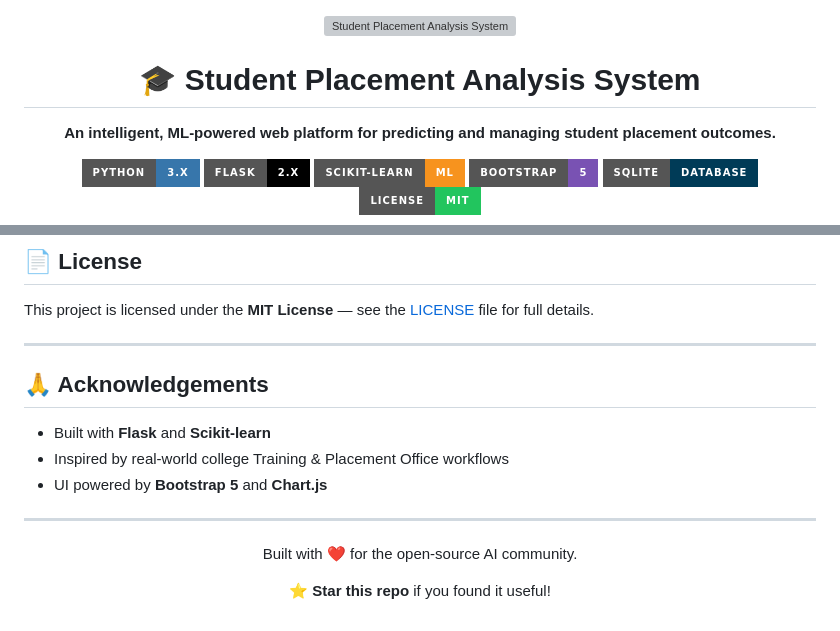
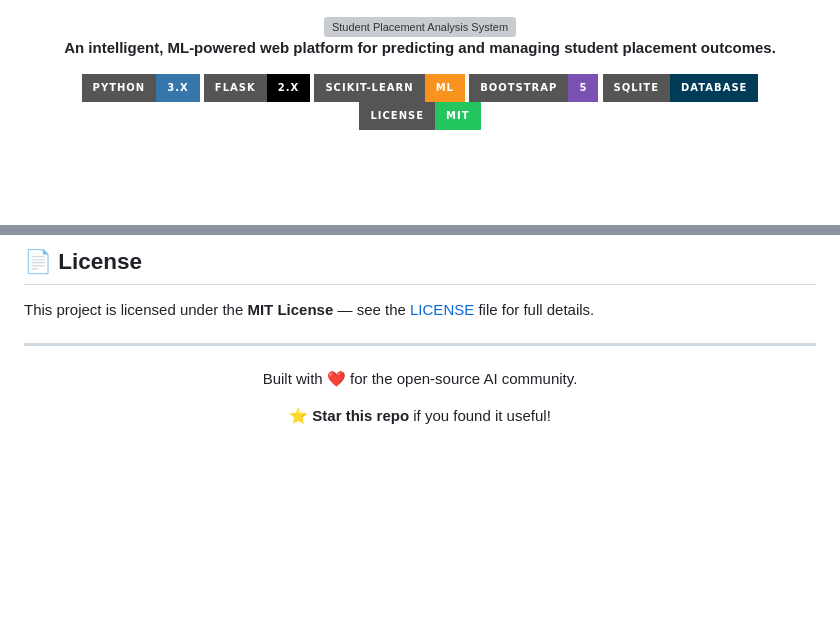
Before and after one commit to keshria-hacker/student-placement-analysis, a Markdown page: README.md, 2 parts joined by grey strips. GitHub-like rendering; badges without logos; blank space fills up the shorter version; grey boxes are pictures that could not be loaded.

Commit message:
Remove project title and acknowledgements from README

```diff
--- a/README.md
+++ b/README.md
@@ -4,7 +4,6 @@
 
 <br/>
 
-# 🎓 Student Placement Analysis System
 
 **An intelligent, ML-powered web platform for predicting and managing student placement outcomes.**
 
@@ -252,14 +251,6 @@ This project is licensed under the **MIT License** — see the [LICENSE](LICENSE
 
 ---
 
-## 🙏 Acknowledgements
-
-- Built with **Flask** and **Scikit-learn**
-- Inspired by real-world college Training & Placement Office workflows
-- UI powered by **Bootstrap 5** and **Chart.js**
-
----
-
 <div align="center">
 
 Built with ❤️ for the open-source AI community.
```
